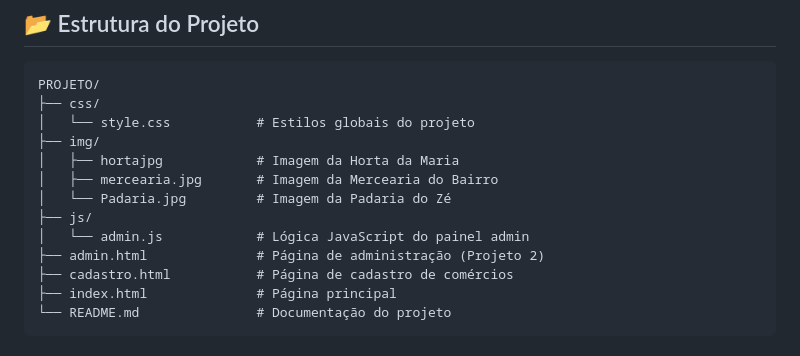
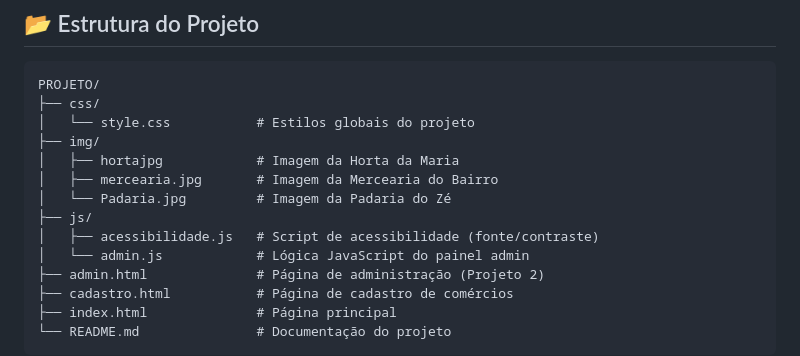
Before and after one commit to KalebeNascimento/projeto-conecta-comunidade, a Markdown page: README.md, the part around the change. Drawn GitHub-style.

```diff
--- a/README.md
+++ b/README.md
@@ -46,6 +46,7 @@ PROJETO/
 │   ├── mercearia.jpg       # Imagem da Mercearia do Bairro
 │   └── Padaria.jpg         # Imagem da Padaria do Zé
 ├── js/
+│   ├── acessibilidade.js   # Script de acessibilidade (fonte/contraste)
 │   └── admin.js            # Lógica JavaScript do painel admin
 ├── admin.html              # Página de administração (Projeto 2)
 ├── cadastro.html           # Página de cadastro de comércios
```
